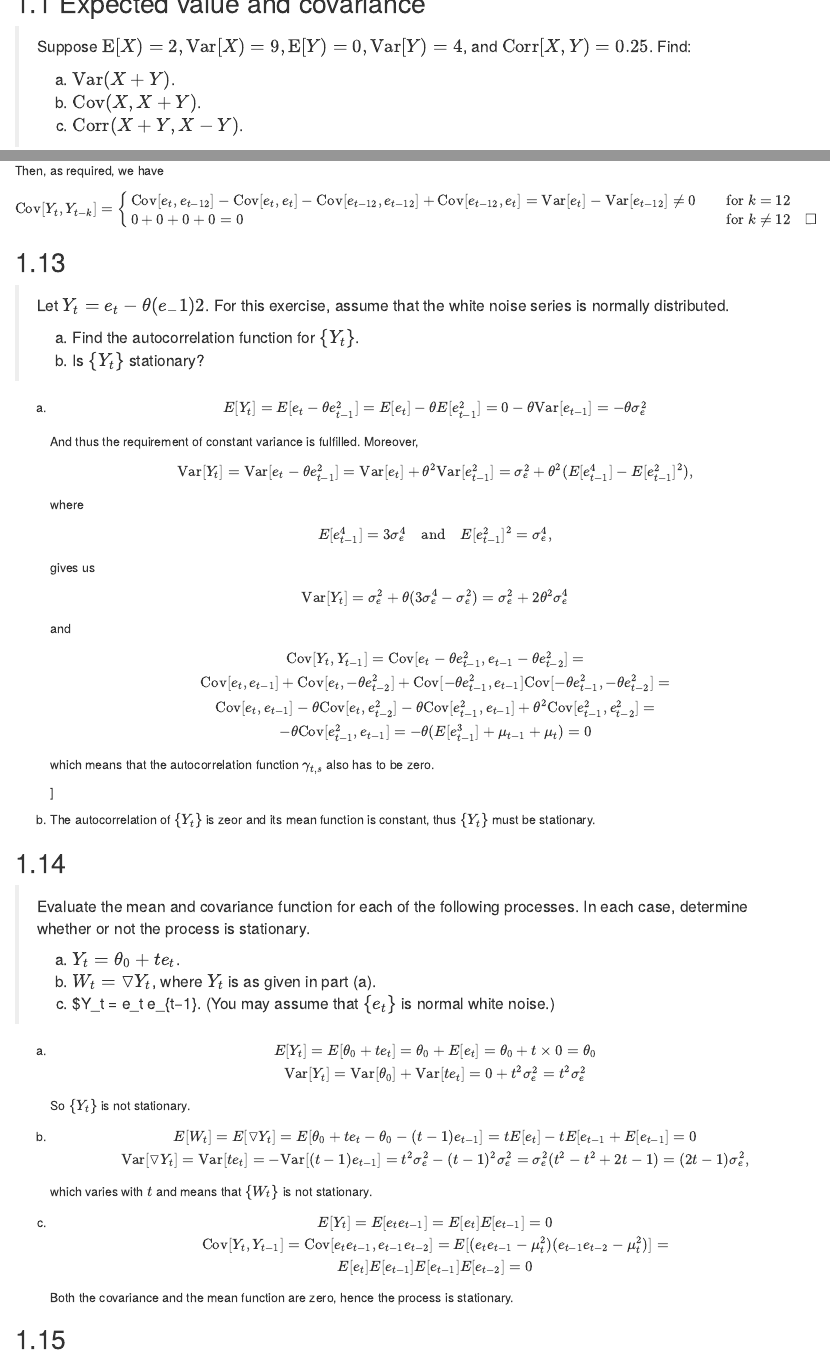
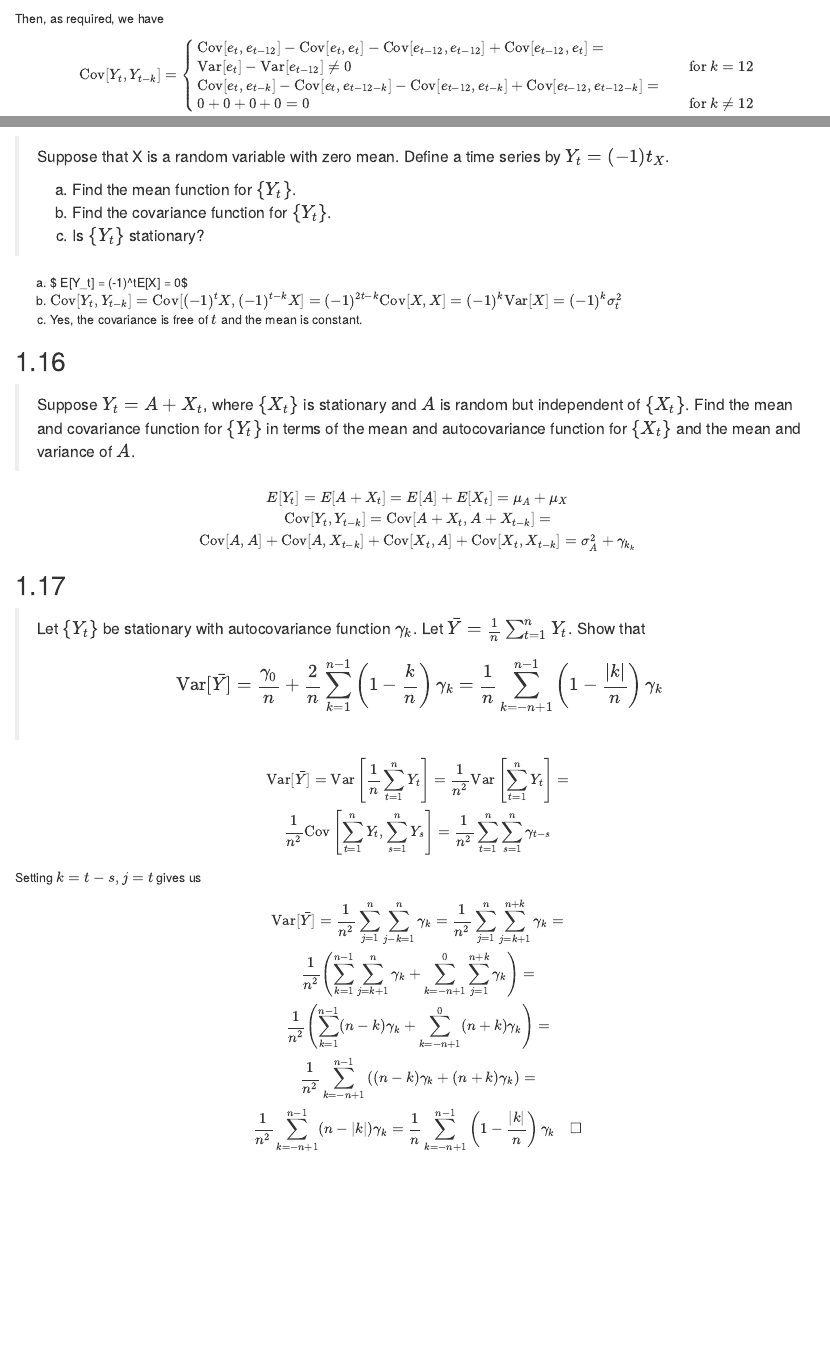
Before and after one commit to jolars/TSAsolutions, an R Markdown document (02-fundamental-concepts.Rmd): the page in a window 1100 px wide, from 90 px down before the commit and from 6330 px down after it, and a second part further down, joined at a grey line. Rendered offline with R 4.5, knitr and Pandoc, with nearby package versions; drawn as R Markdown's standard HTML page in place of the format the file asks for; code that draws random numbers runs with fixed seeds of ours.

Commit message:
Solve 2.15-2.17.

```diff
--- a/02-fundamental-concepts.Rmd
+++ b/02-fundamental-concepts.Rmd
@@ -323,8 +323,9 @@ Then, as required, we have
 
 \[ \text{Cov}[Y_t, Y_{t-k}] =
   \begin{cases}
-    \text{Cov}[e_t, e_{t-12}] - \text{Cov}[e_t, e_t] - \text{Cov}[e_{t-12}, e_{t-12}] + \text{Cov}[e_{t-12},e_t] =
+    \text{Cov}[e_t, e_{t-12}] - \text{Cov}[e_t, e_t] - \text{Cov}[e_{t-12}, e_{t-12}] + \text{Cov}[e_{t-12},e_t] =\\
       \text{Var}[e_t] - \text{Var}[e_{t-12}] \neq 0 & \quad \text{for }  k=12\\
-    0 + 0 + 0 + 0 = 0 & \quad \text{for } k \neq 12\quad \square
+    \text{Cov}[e_t, e_{t-k}] - \text{Cov}[e_t, e_{t-12-k}] - \text{Cov}[e_{t-12}, e_{t-k}] + \text{Cov}[e_{t-12}, e_{t-12-k}] =\\
+    0 + 0 + 0 + 0 = 0 & \quad \text{for } k \neq 12
   \end{cases}
 \]
@@ -397,3 +399,49 @@ Then, as required, we have
     Both the covariance and the mean function are zero, hence the process is stationary.
 
 ##
+
+> Suppose that X is a random variable with zero mean. Define a time series by
+> $Y_t = (−1)t_X$.
+>
+> (a) Find the mean function for $\{Y_t\}$.
+> (b) Find the covariance function for $\{Y_t\}$.
+> (c) Is $\{Y_t\}$ stationary?
+
+(a) $ E[Y_t] = (-1)^tE[X] = 0$
+(b) $\text{Cov}[Y_t, Y_{t-k}] = \text{Cov}[(-1)^tX, (-1)^{t-k}X] = (-1)^{2t-k}\text{Cov}[X, X] = (-1)^k \text{Var}[X] = (-1)^k\sigma_t^2$
+(c) Yes, the covariance is free of $t$ and the mean is constant.
+
+##
+
+> Suppose $Y_t = A + X_t$, where $\{X_t\}$ is stationary and $A$ is random but independent of
+> $\{X_t\}$. Find the mean and covariance function for $\{Y_t\}$ in terms of the mean and
+> autocovariance function for $\{X_t\}$ and the mean and variance of $A$.
+
+\[
+  E[Y_t] = E[A + X_t] = E[A] + E[X_t] = \mu_A + \mu_X\\
+  \text{Cov}[Y_t, Y_{t-k}] = \text{Cov}[A + X_t, A+ X_{t-k}] = \\
+  \text{Cov}[A, A] + \text{Cov}[A, X_{t-k}] + \text{Cov}[X_t, A] + \text{Cov}[X_t, X_{t-k}] = \sigma_A^2 + \gamma_{k_k}
+\]
+
+##
+
+> Let $\{Y_t\}$ be stationary with autocovariance function $\gamma_k$. Let $\bar{Y} = \frac{1}{n} \sum_{t=1}^n Y_t$. Show that
+> \[
+>   \text{Var}[\bar{Y}] = \frac{\gamma_0}{n} + \frac{2}{n} \sum_{k=1}^{n-1}\left( 1 - \frac{k}{n}\right)\gamma_k =
+>     \frac{1}{n} \sum_{k = -n + 1}^{n-1} \left( 1 - \frac{|k|}{n}\right)\gamma_k
+> \]
+
+\[
+  \text{Var}[\bar{Y}] = \text{Var}\left[ \frac{1}{n} \sum_{t=1}^n Y_t \right] = \frac{1}{n^2} \text{Var}\left[ \sum_{t=1}^n Y_t \right] = \\
+  \frac{1}{n^2}\text{Cov}\left[ \sum_{t=1}^n Y_t, \sum_{s=1}^n Y_s \right] = \frac{1}{n^2} \sum_{t=1}^n \sum_{s=1}^n \gamma_{t-s}
+\]
+
+Setting $k = t-s, j = t$ gives us
+
+\[
+  \text{Var}[\bar{Y}] = \frac{1}{n^2} \sum_{j=1}^n \sum_{j-k=1}^n \gamma_k = \frac{1}{n^2} \sum_{j=1}^n \sum_{j=k+1}^{n+k} \gamma_k = \\
+  \frac{1}{n^2} \left( \sum_{k=1}^{n-1} \sum_{j=k+1}^{n} \gamma_k + \sum_{k=-n+1}^0 \sum_{j=1}^{n+k} \gamma_k \right) = \\
+  \frac{1}{n^2} \left( \sum_{k=1}^{n-1} (n-k)\gamma_k + \sum_{k=-n+1}^0 (n+k)\gamma_k \right) = \\
+  \frac{1}{n^2} \sum_{k=-n+1}^{n-1} \left( (n-k)\gamma_k + (n+k)\gamma_k \right) = \\
+  \frac{1}{n^2} \sum_{k=-n+1}^{n-1} (n-|k|)\gamma_k = \frac{1}{n} \sum_{k=-n+1}^{n-1} \left(1-\frac{|k|}{n}\right)\gamma_k \quad \square
+\]
```
Also changed, not shown: 02-fundamental-concepts.Rmd (1 more changed lines).
